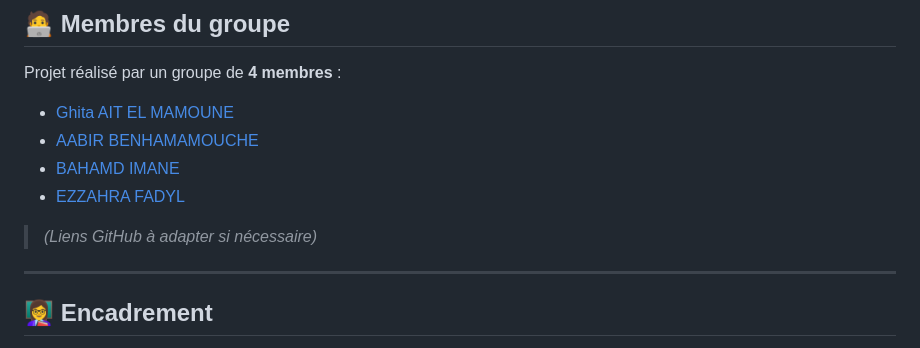
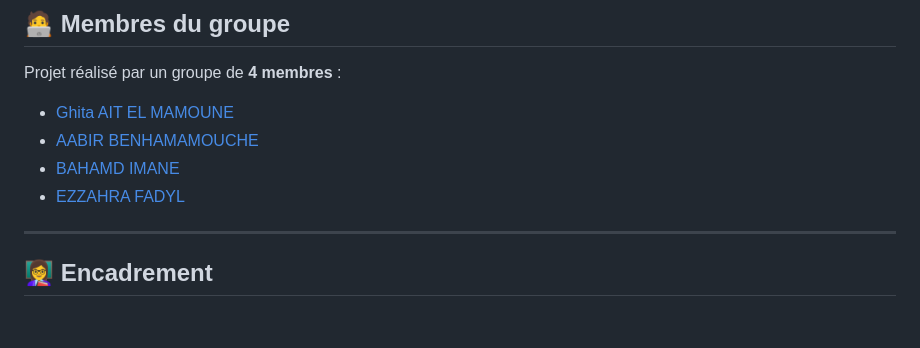
Before and after one commit to Aabirben/SmartHire-Moteur-Intelligent-de-Correspondance-Candidats-Emplois, a Markdown page: README.md, the part around the change. GitHub-like rendering; blank space fills up the shorter version.

Commit message:
Clean up README by removing empty lines and comment
Removed unnecessary lines and a comment about adapting GitHub links.

```diff
--- a/README.md
+++ b/README.md
@@ -115,10 +115,6 @@ Projet réalisé par un groupe de **4 membres** :
 - [BAHAMD IMANE](https://github.com/imanebahamd)
 - [EZZAHRA FADYL](https://github.com/EzzahraF)
 
-
-
-> *(Liens GitHub à adapter si nécessaire)*
-
 ---
 
 ## 👩‍🏫 Encadrement
```
